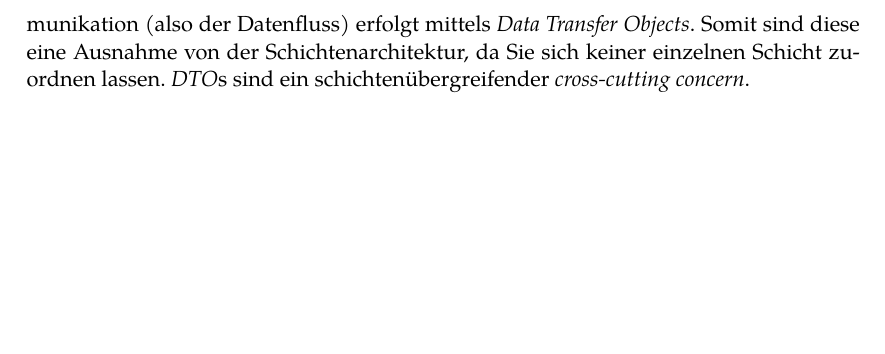
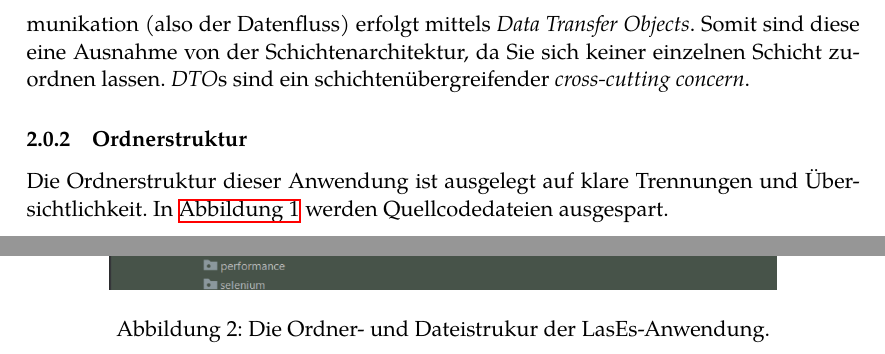
Before and after one commit to guersterst/LasEs, a LaTeX document (docs/Feinspezi/Main.tex, which reads docs/Feinspezi/Paketübersicht.tex): part of page 4 of 4 before the commit and two parts of pages 4 and 5 of 6 after it, the two joined at a grey line, cut so that both start at the same text, the shorter picture padded with empty space. Compiled offline with XeLaTeX.

Commit message:
Added ordnerstruktur graphic and description

```diff
--- a/docs/Feinspezi/Paketübersicht.tex
+++ b/docs/Feinspezi/Paketübersicht.tex
@@ -25,3 +25,14 @@ Diese Kommunikation (also der Datenfluss) erfolgt mittels \emph{Data Transfer Ob
 Somit sind diese eine Ausnahme von der Schichtenarchitektur, da Sie sich keiner
 einzelnen Schicht zuordnen lassen.
 \emph{DTO}s sind ein schichtenübergreifender \emph{cross-cutting concern}.
+
+\subsubsection{Ordnerstruktur}
+
+Die Ordnerstruktur dieser Anwendung ist ausgelegt auf klare Trennungen und Übersichtlichkeit.
+In \hyperref[feinarch:orddia]{Abbildung 1} werden Quellcodedateien ausgespart.
+
+\begin{figure}[H]
+    \centering
+    \includegraphics[width=0.8\linewidth]{graphics/folder_structure}\label{feinarch:orddia}
+    \caption{Die Ordner- und Dateistrukur der LasEs-Anwendung.}
+\end{figure}
```
Also changed, not shown: docs/Feinspezi/graphics/folder_structure.png (added), 4 other files.
